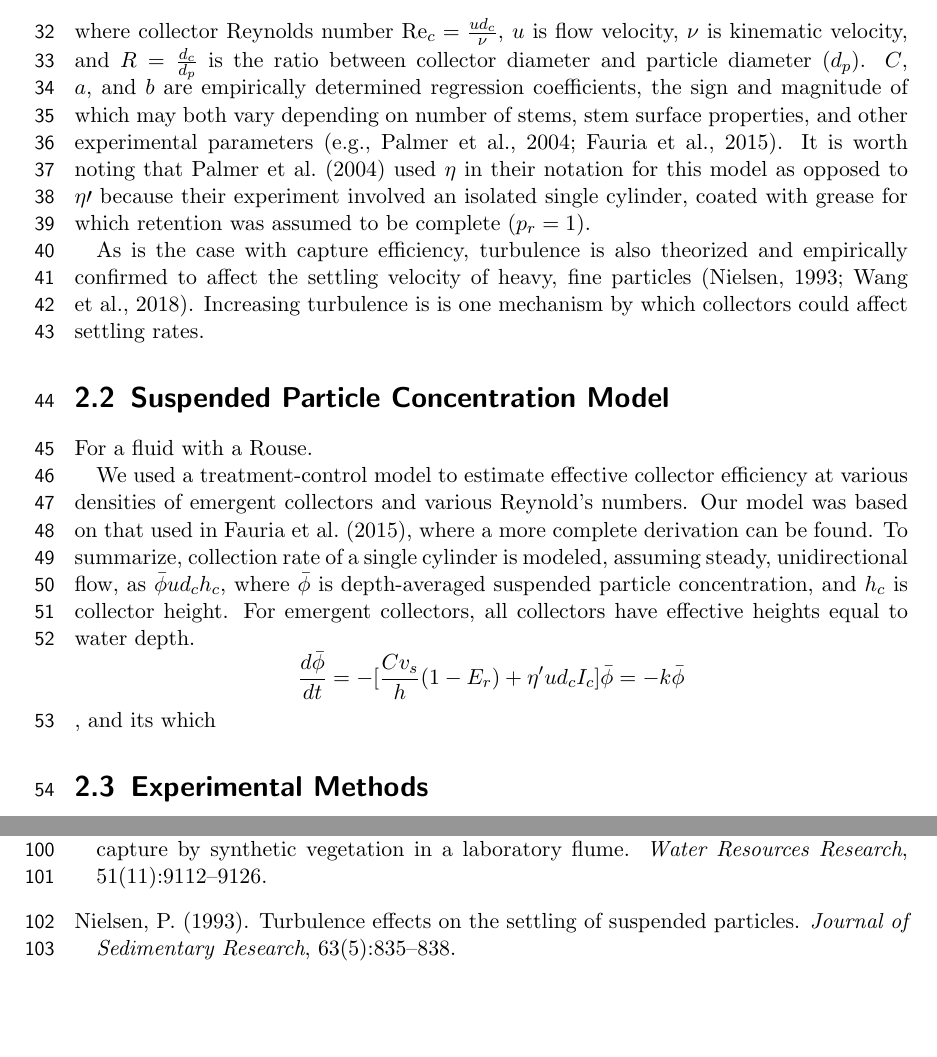
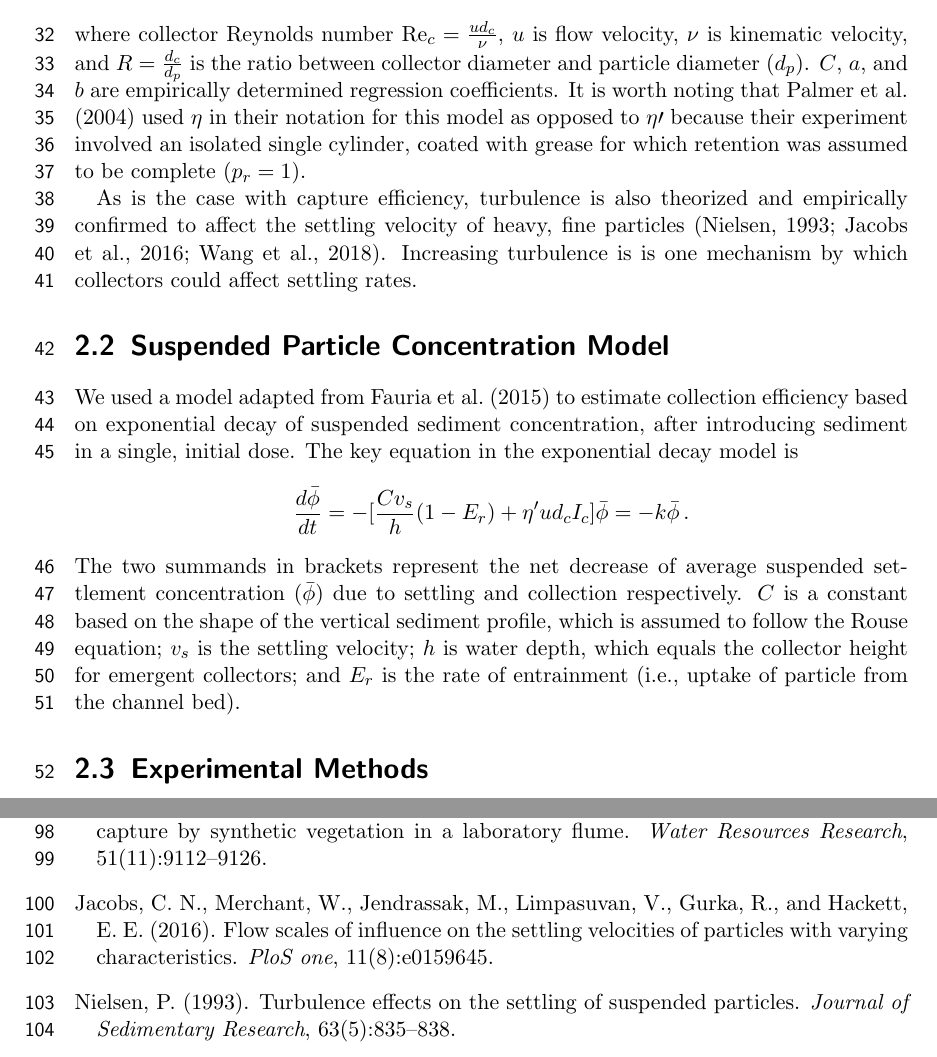
Before and after one commit to jmwingenroth/wingenroth-et-al-2021, a LaTeX thesis (drafts/outline.tex, which reads drafts/refs.bib): two parts of pages 3 and 6 of 6, joined at a grey line, cut so that both start at the same text, the shorter picture padded with empty space. Compiled offline with pdfLaTeX.

Commit message:
working on 2.2

```diff
--- a/drafts/outline.tex
+++ b/drafts/outline.tex
@@ -70,18 +70,13 @@ Capture efficiency ($\eta=\frac{b}{d_c}$) is defined as the ratio between the up
 \label{fig:capeff}
 \end{figure}
 
-Particle capture in transitionally turbulent flows ($1<\Rey<1000$), which occur commonly in the environments and on the length scales of aquatic macrovegetation, does not follow the analytical expressions involving Reynolds number, collector diameter, and particle diameter ($d_p$), derived for creeping flow. Hence, empirical estimates must be used. \cite{Palmer_2004} introduced a power law expression for estimating capture efficiency of cylindrical collectors, which takes the form \[\eta=C{\Rey_c}^{a}R^{b}\,,\] where collector Reynolds number $\Rey_c=\frac{ud_c}{\nu}$, $u$ is flow velocity, $\nu$ is kinematic velocity, and $R=\frac{d_c}{d_p}$ is the ratio between collector diameter and particle diameter ($d_p$). $C$, $a$, and $b$ are empirically determined regression coefficients, the sign and magnitude of which may both vary depending on number of stems, stem surface properties, and other experimental parameters \citep[e.g.,][]{Palmer_2004, Fauria_2015}. It is worth noting that \cite{Palmer_2004} used $\eta$ in their notation for this model as opposed to $\eta\prime$ because their experiment involved an isolated single cylinder, coated with grease for which retention was assumed to be complete ($p_r = 1$).
+Particle capture in transitionally turbulent flows ($1<\Rey<1000$), which occur commonly in the environments and on the length scales of aquatic macrovegetation, does not follow the analytical expressions involving Reynolds number, collector diameter, and particle diameter ($d_p$), derived for creeping flow. Hence, empirical estimates must be used. \cite{Palmer_2004} introduced a power law expression for estimating capture efficiency of cylindrical collectors, which takes the form \[\eta=C{\Rey_c}^{a}R^{b}\,,\] where collector Reynolds number $\Rey_c=\frac{ud_c}{\nu}$, $u$ is flow velocity, $\nu$ is kinematic velocity, and $R=\frac{d_c}{d_p}$ is the ratio between collector diameter and particle diameter ($d_p$). $C$, $a$, and $b$ are empirically determined regression coefficients. It is worth noting that \cite{Palmer_2004} used $\eta$ in their notation for this model as opposed to $\eta\prime$ because their experiment involved an isolated single cylinder, coated with grease for which retention was assumed to be complete ($p_r = 1$).
 
-As is the case with capture efficiency, turbulence is also theorized and empirically confirmed to affect the settling velocity of heavy, fine particles \citep{Nielsen_1993, Wang_2018}. Increasing turbulence is is one mechanism by which collectors could affect settling rates.
+As is the case with capture efficiency, turbulence is also theorized and empirically confirmed to affect the settling velocity of heavy, fine particles \citep{Nielsen_1993, Jacobs_2016, Wang_2018}. Increasing turbulence is is one mechanism by which collectors could affect settling rates.
 
 \section{Suspended Particle Concentration Model}
 
-For a fluid with a Rouse.
-
-We used a treatment-control model to estimate effective collector efficiency at various densities of emergent collectors and various Reynold's numbers. Our model was based on that used in \cite{Fauria_2015}, where a more complete derivation can be found. To summarize, collection rate of a single cylinder is modeled, assuming steady, unidirectional flow, as $\bar{\phi}ud_ch_c$, where $\bar{\phi}$ is depth-averaged suspended particle concentration, and $h_c$ is collector height. For emergent collectors, all collectors have effective heights equal to water depth. \[\frac{d\bar{\phi}}{dt} = -[\frac{Cv_s}{h}(1-E_r) + \eta^{\prime}ud_cI_c]\bar{\phi} = -k\bar{\phi}\], % \[ is necessary instead of $$ because it preserves line numbers
-and its which
-
-%TODO
+We used a model adapted from \cite{Fauria_2015} to estimate collection efficiency based on exponential decay of suspended sediment concentration, after introducing sediment in a single, initial dose. The key equation in the exponential decay model is \[\frac{d\bar{\phi}}{dt} = -[\frac{Cv_s}{h}(1-E_r) + \eta^{\prime}ud_cI_c]\bar{\phi} = -k\bar{\phi}\,.\] The two summands in brackets represent the net decrease of average suspended settlement concentration ($\bar{\phi}$) due to settling and collection respectively. $C$ is a constant based on the shape of the vertical sediment profile, which is assumed to follow the Rouse equation; $v_s$ is the settling velocity; $h$ is water depth, which equals the collector height for emergent collectors; and $E_r$ is the rate of entrainment (i.e., uptake of particle from the channel bed).
 
 \section{Experimental Methods}
 
--- a/drafts/refs.bib
+++ b/drafts/refs.bib
@@ -54,3 +54,10 @@
   year={1993},
   publisher={SEPM Society for Sedimentary Geology}
 }
+
+@article{Jacobs_2016,
+  title={Flow scales of influence on the settling velocities of particles with varying characteristics},
+  author={Jacobs, Corrine N and Merchant, Wilmot and Jendrassak, Marek and Limpasuvan, Varavut and Gurka, Roi and Hackett, Erin E},
+  journal={PloS one},
+  volume={11},
+  number={8},
```
Also changed, not shown: drafts/refs.bib (4 more changed lines).
